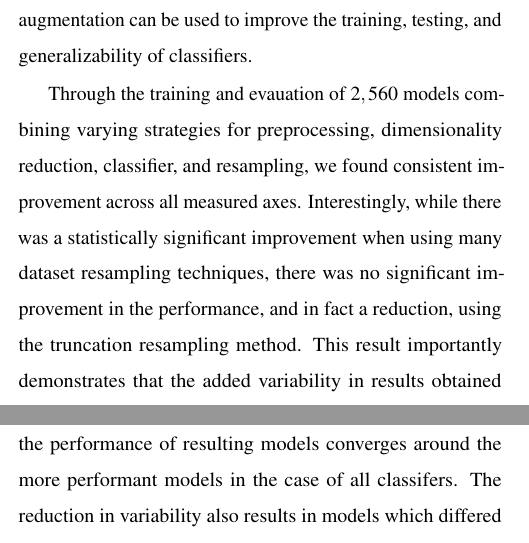
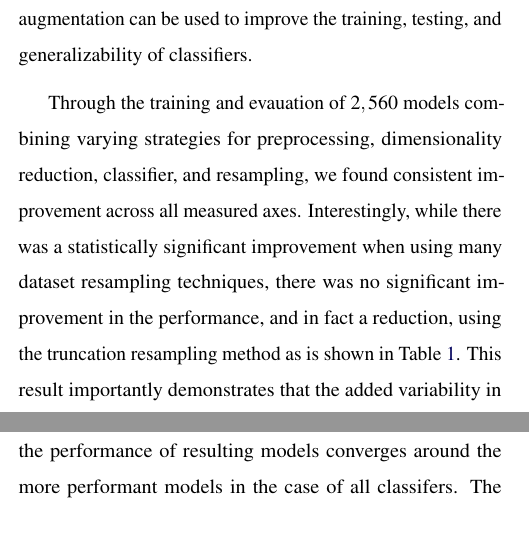
Before and after one commit to gkpapers/2021AggregateMCA, a LaTeX document (paper/aggregating-unstable-derivatives.tex): two parts of the columns of page 8 of 12, joined at a grey line, cut so that both start at the same text. Compiled offline with pdfLaTeX.

Commit message:
updated figure with fixed legend; added reference to table in discussion

```diff
--- a/paper/aggregating-unstable-derivatives.tex
+++ b/paper/aggregating-unstable-derivatives.tex
@@ -433,9 +433,10 @@ dataset augmentation can be used to improve the training, testing, and generaliz
 Through the training and evauation of $2,560$ models combining varying strategies for preprocessing, dimensionality
 reduction, classifier, and resampling, we found consistent improvement across all measured axes. Interestingly, while
 there was a statistically significant improvement when using many dataset resampling techniques, there was no
-significant improvement in the performance, and in fact a reduction, using the truncation resampling method. This
-result importantly demonstrates that the added variability in results obtained through MCA is meaningful and
-signal-rich itself, and an important determination of performance is the inclusion of this variability.
+significant improvement in the performance, and in fact a reduction, using the truncation resampling method as is shown
+in Table~\ref{tab1:perf}. This result importantly demonstrates that the added variability in results obtained through
+MCA is meaningful and signal-rich itself, and an important determination of performance is the inclusion of this
+variability.
 
 While the non-ensemble methods benefited most obviously from the dataset resampling strategies, where both F1 and
 generalizability were often improved, the results presented in Figure~\ref{fig:change_in_gen} demonstrate that
```
Also changed, not shown: paper/aggregating-unstable-derivatives.pdf, paper/figures/3.pdf.
